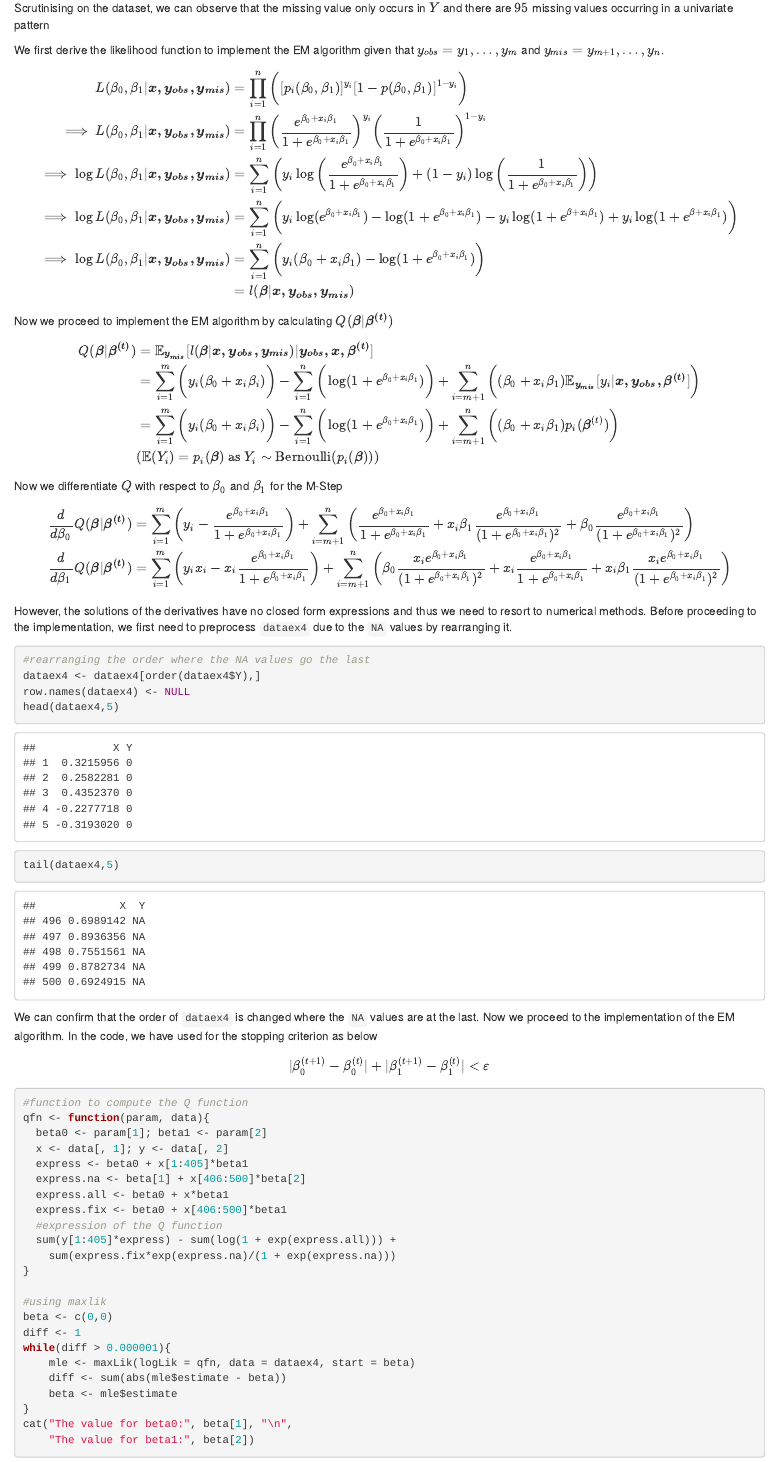
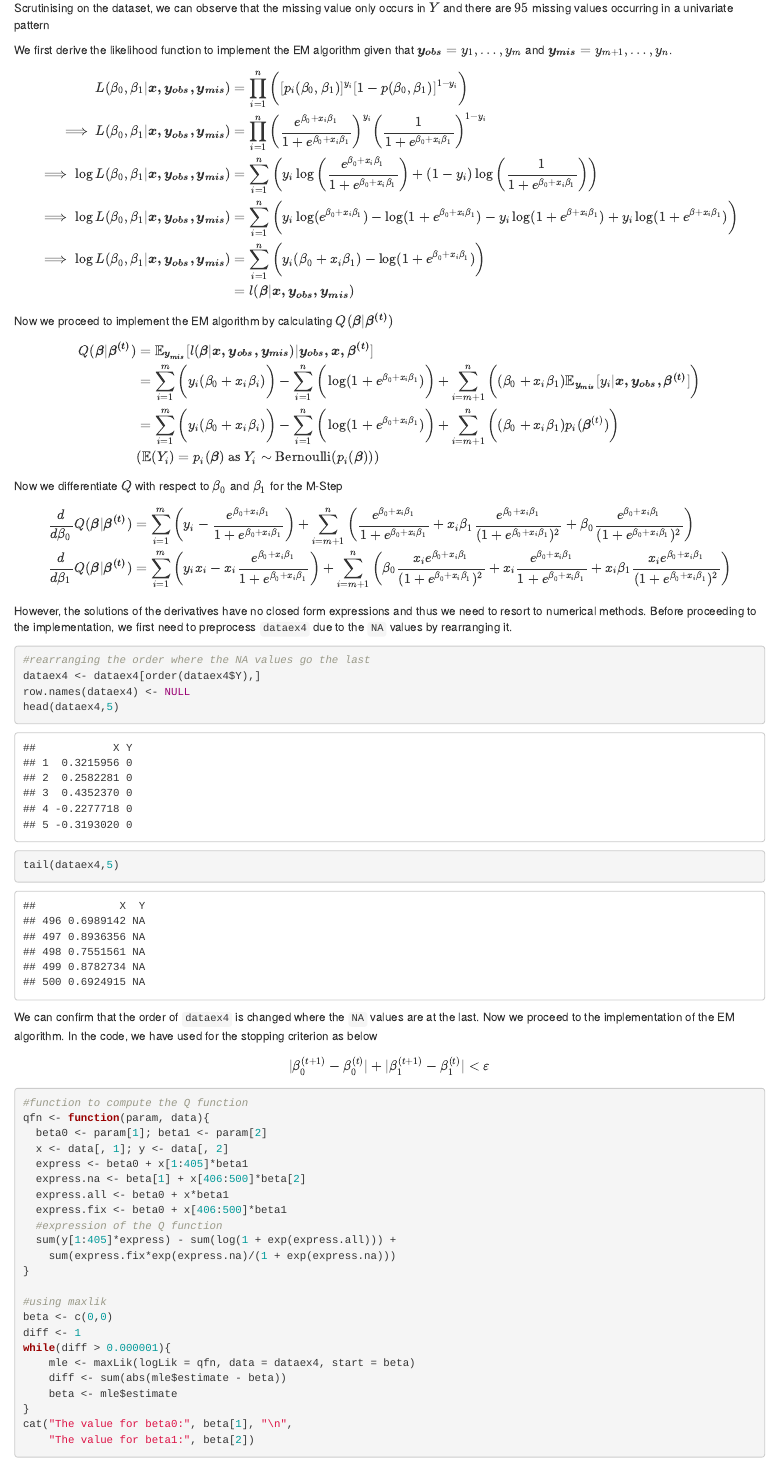
Before and after one commit to johnnymdoubleu/ida2022-cw2, an R Markdown document (assignment2.Rmd): the page in a window 1100 px wide, from 5530 px down. The pictures show the output file assignment2.html that the author committed with the source, opened offline.

Commit message:
All Done

````diff
--- a/assignment2.Rmd
+++ b/assignment2.Rmd
@@ -3,8 +3,8 @@ title: "IDA Assignment 2"
 author: "Johnny Lee, s1687781"
 date: "25th March 2022"
 output:
+  pdf_document: default
   html_document: default
-  pdf_document: default
 ---
 
 ```{r setup, include=FALSE}
@@ -295,7 +295,7 @@ cat("Number of missing values in Y:", sum(is.na(dataex4)))
 ```
 Scrutinising on the dataset, we can observe that the missing value only occurs in $Y$ and there are $95$ missing values occurring in a univariate pattern
 
-We first derive the likelihood function to implement the EM algorithm given that $y_{obs}=y_1,\dots,y_m$ and $y_{mis}=y_{m+1},\dots,y_{n}$.
+We first derive the likelihood function to implement the EM algorithm given that $\boldsymbol{y_{obs}}=y_1,\dots,y_m$ and $\boldsymbol{y_{mis}}=y_{m+1},\dots,y_{n}$.
 
 \begin{equation}
   \begin{split}
@@ -339,7 +339,7 @@ tail(dataex4,5)
 
 We can confirm that the order of `dataex4` is changed where the `NA` values are at the last.
 Now we proceed to the implementation of the EM algorithm. In the code, we have used for the stopping criterion as below
-<!-- $$|p^{(t+1)}-p^{(t)}|+-->$$|\beta_0^{(t+1)}-\beta_0^{(t)}|+|\beta_1^{(t+1)}-\beta_1^{(t)}|<\varepsilon$$
+$$|\beta_0^{(t+1)}-\beta_0^{(t)}|+|\beta_1^{(t+1)}-\beta_1^{(t)}|<\varepsilon$$
 ```{r warning=FALSE}
 #function to compute the Q function
 qfn <- function(param, data){
````
Also changed, not shown: assignment2.html, assignment2.pdf, assignment2.Rmd (2 more changed lines).
